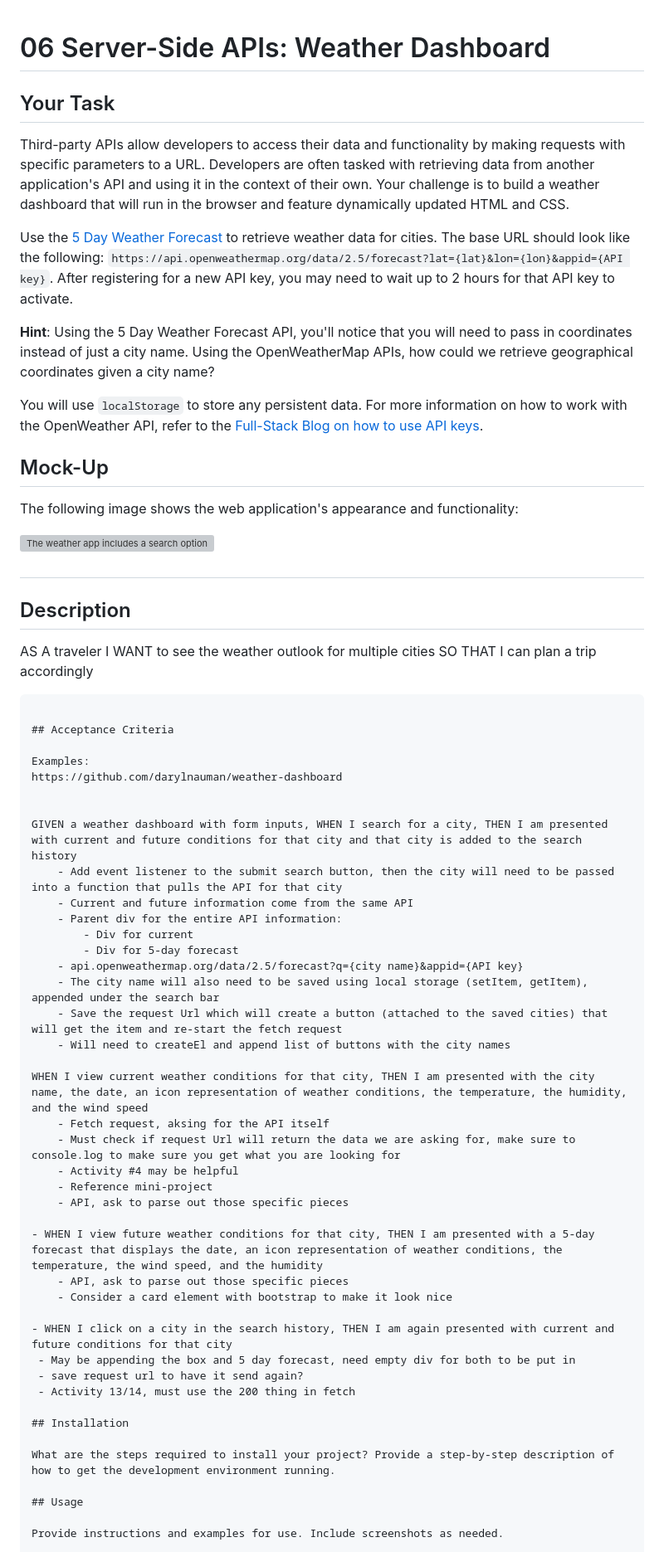
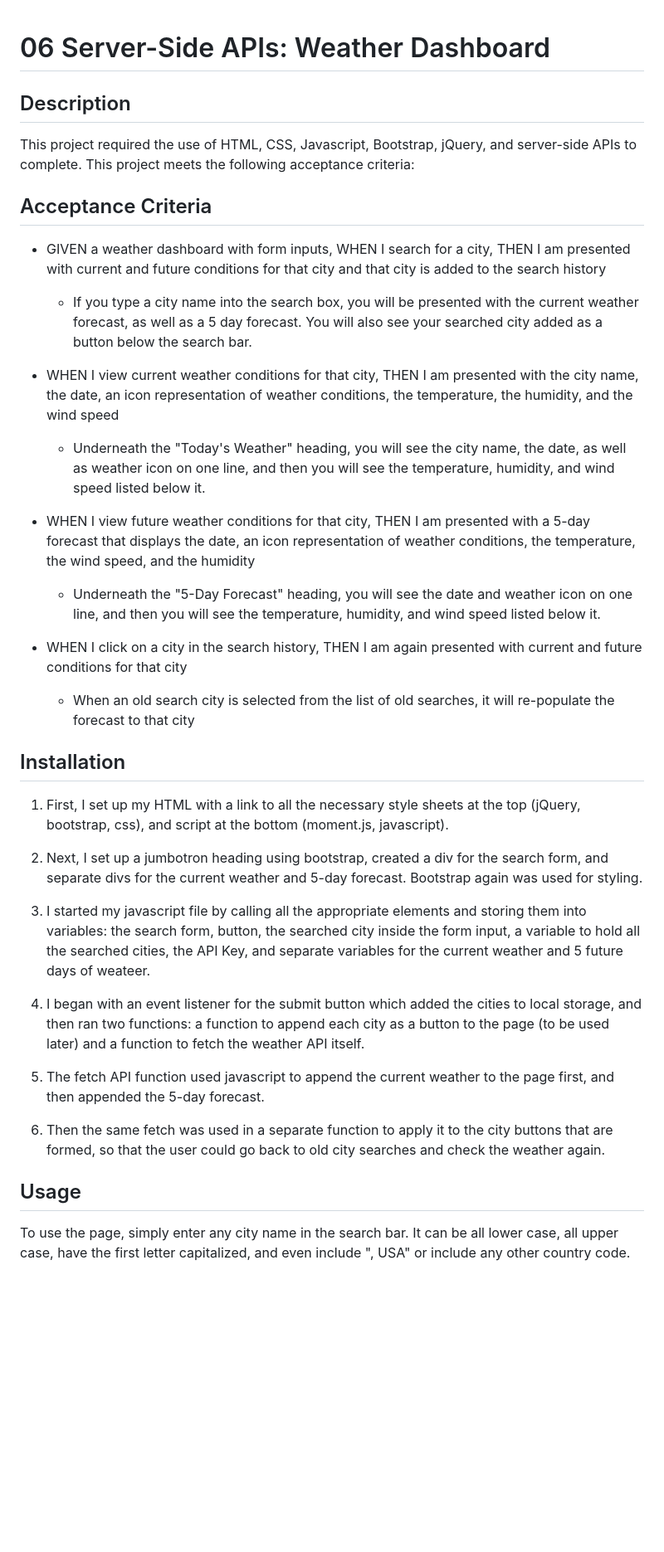
Before and after one commit to maggierdelaney/module-6-weather, a Markdown page: readme.md, the part around the change printed below. Shown: that part at 83% size. Rendered like a GitHub page; blank space fills up the shorter version; grey boxes are pictures that could not be loaded.

````diff
--- a/readme.md
+++ b/readme.md
@@ -1,71 +1,38 @@
 # 06 Server-Side APIs: Weather Dashboard
-
-## Your Task
-
-Third-party APIs allow developers to access their data and functionality by making requests with specific parameters to a URL. Developers are often tasked with retrieving data from another application's API and using it in the context of their own. Your challenge is to build a weather dashboard that will run in the browser and feature dynamically updated HTML and CSS.
-
-Use the [5 Day Weather Forecast](https://openweathermap.org/forecast5) to retrieve weather data for cities. The base URL should look like the following: `https://api.openweathermap.org/data/2.5/forecast?lat={lat}&lon={lon}&appid={API key}`. After registering for a new API key, you may need to wait up to 2 hours for that API key to activate.
-
-**Hint**: Using the 5 Day Weather Forecast API, you'll notice that you will need to pass in coordinates instead of just a city name. Using the OpenWeatherMap APIs, how could we retrieve geographical coordinates given a city name?
-
-You will use `localStorage` to store any persistent data. For more information on how to work with the OpenWeather API, refer to the [Full-Stack Blog on how to use API keys](https://coding-boot-camp.github.io/full-stack/apis/how-to-use-api-keys).
-
-
-
-## Mock-Up
-
-The following image shows the web application's appearance and functionality:
-
-![The weather app includes a search option, a list of cities, and a five-day forecast and current weather conditions for Atlanta.](./Assets/06-server-side-apis-homework-demo.png)
-
-
-# <Your-Project-Title>
 
 ## Description
 
-AS A traveler
-I WANT to see the weather outlook for multiple cities
-SO THAT I can plan a trip accordingly
-```
+This project required the use of HTML, CSS, Javascript, Bootstrap, jQuery, and server-side APIs to complete. This project meets the following acceptance criteria:
 
 ## Acceptance Criteria
 
-Examples:
-https://github.com/darylnauman/weather-dashboard
+- GIVEN a weather dashboard with form inputs, WHEN I search for a city, THEN I am presented with current and future conditions for that city and that city is added to the search history
+    - If you type a city name into the search box, you will be presented with the current weather forecast, as well as a 5 day forecast. You will also see your searched city added as a button below the search bar.
 
-
-GIVEN a weather dashboard with form inputs, WHEN I search for a city, THEN I am presented with current and future conditions for that city and that city is added to the search history
-    - Add event listener to the submit search button, then the city will need to be passed into a function that pulls the API for that city
-    - Current and future information come from the same API
-    - Parent div for the entire API information:
-        - Div for current
-        - Div for 5-day forecast
-    - api.openweathermap.org/data/2.5/forecast?q={city name}&appid={API key}
-    - The city name will also need to be saved using local storage (setItem, getItem), appended under the search bar
-    - Save the request Url which will create a button (attached to the saved cities) that will get the item and re-start the fetch request
-    - Will need to createEl and append list of buttons with the city names
-
-WHEN I view current weather conditions for that city, THEN I am presented with the city name, the date, an icon representation of weather conditions, the temperature, the humidity, and the wind speed
-    - Fetch request, aksing for the API itself
-    - Must check if request Url will return the data we are asking for, make sure to console.log to make sure you get what you are looking for
-    - Activity #4 may be helpful
-    - Reference mini-project
-    - API, ask to parse out those specific pieces
+- WHEN I view current weather conditions for that city, THEN I am presented with the city name, the date, an icon representation of weather conditions, the temperature, the humidity, and the wind speed
+    - Underneath the "Today's Weather" heading, you will see the city name, the date, as well as weather icon on one line, and then you will see the temperature, humidity, and wind speed listed below it.
 
 - WHEN I view future weather conditions for that city, THEN I am presented with a 5-day forecast that displays the date, an icon representation of weather conditions, the temperature, the wind speed, and the humidity
-    - API, ask to parse out those specific pieces
-    - Consider a card element with bootstrap to make it look nice
+    - Underneath the "5-Day Forecast" heading, you will see the date and weather icon on one line, and then you will see the temperature, humidity, and wind speed listed below it.
 
 - WHEN I click on a city in the search history, THEN I am again presented with current and future conditions for that city
- - May be appending the box and 5 day forecast, need empty div for both to be put in
- - save request url to have it send again?
- - Activity 13/14, must use the 200 thing in fetch
+    - When an old search city is selected from the list of old searches, it will re-populate the forecast to that city
 
 ## Installation
 
-What are the steps required to install your project? Provide a step-by-step description of how to get the development environment running.
+1. First, I set up my HTML with a link to all the necessary style sheets at the top (jQuery, bootstrap, css), and script at the bottom (moment.js, javascript).
+
+2. Next, I set up a jumbotron heading using bootstrap, created a div for the search form, and separate divs for the current weather and 5-day forecast. Bootstrap again was used for styling.
+
+3. I started my javascript file by calling all the appropriate elements and storing them into variables: the search form, button, the searched city inside the form input, a variable to hold all the searched cities, the API Key, and separate variables for the current weather and 5 future days of weateer.
+
+4. I began with an event listener for the submit button which added the cities to local storage, and then ran two functions: a function to append each city as a button to the page (to be used later) and a function to fetch the weather API itself.
+
+5. The fetch API function used javascript to append the current weather to the page first, and then appended the 5-day forecast.
+
+6. Then the same fetch was used in a separate function to apply it to the city buttons that are formed, so that the user could go back to old city searches and check the weather again.
 
 ## Usage
 
-Provide instructions and examples for use. Include screenshots as needed.
+To use the page, simply enter any city name in the search bar. It can be all lower case, all upper case, have the first letter capitalized, and even include ", USA" or include any other country code.
 
````
Also changed, not shown: other parts of readme.md (+34 -10 lines), assets/images/first-city.png (added), assets/images/forecast.png (added), assets/images/old-city.png (added), 2 other files.
